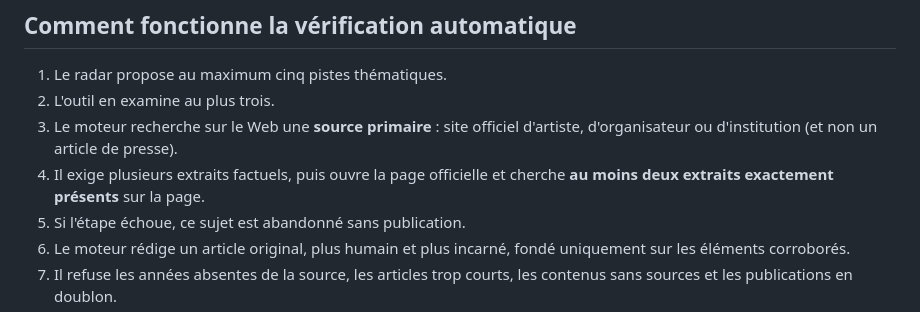
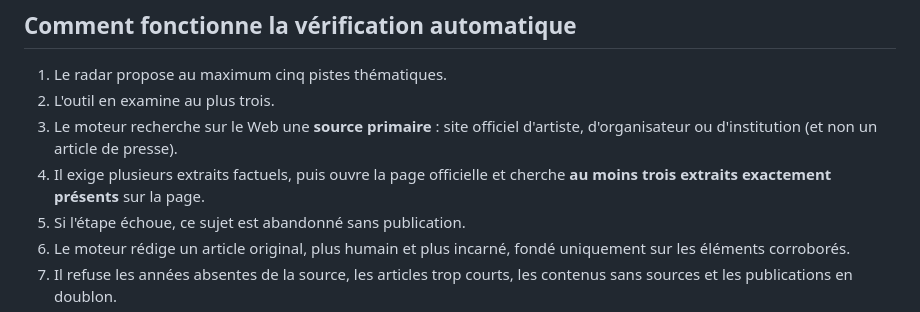
Before and after one commit to Kristouff59/media-festivals, a Markdown page: AUTOMATISATION_PUBLICATION.md, the part around the change. Drawn GitHub-style.

Commit message:
Mettre à jour la documentation avec les trois preuves requises

```diff
--- a/AUTOMATISATION_PUBLICATION.md
+++ b/AUTOMATISATION_PUBLICATION.md
@@ -30,7 +30,7 @@ peuvent changer. Le modèle choisi est `gemini-2.5-flash` avec recherche Google.
 3. Le moteur recherche sur le Web une **source primaire** : site officiel
    d'artiste, d'organisateur ou d'institution (et non un article de presse).
 4. Il exige plusieurs extraits factuels, puis ouvre la page officielle et
-   cherche **au moins deux extraits exactement présents** sur la page.
+   cherche **au moins trois extraits exactement présents** sur la page.
 5. Si l'étape échoue, ce sujet est abandonné sans publication.
 6. Le moteur rédige un article original, plus humain et plus incarné, fondé
    uniquement sur les éléments corroborés.
```
